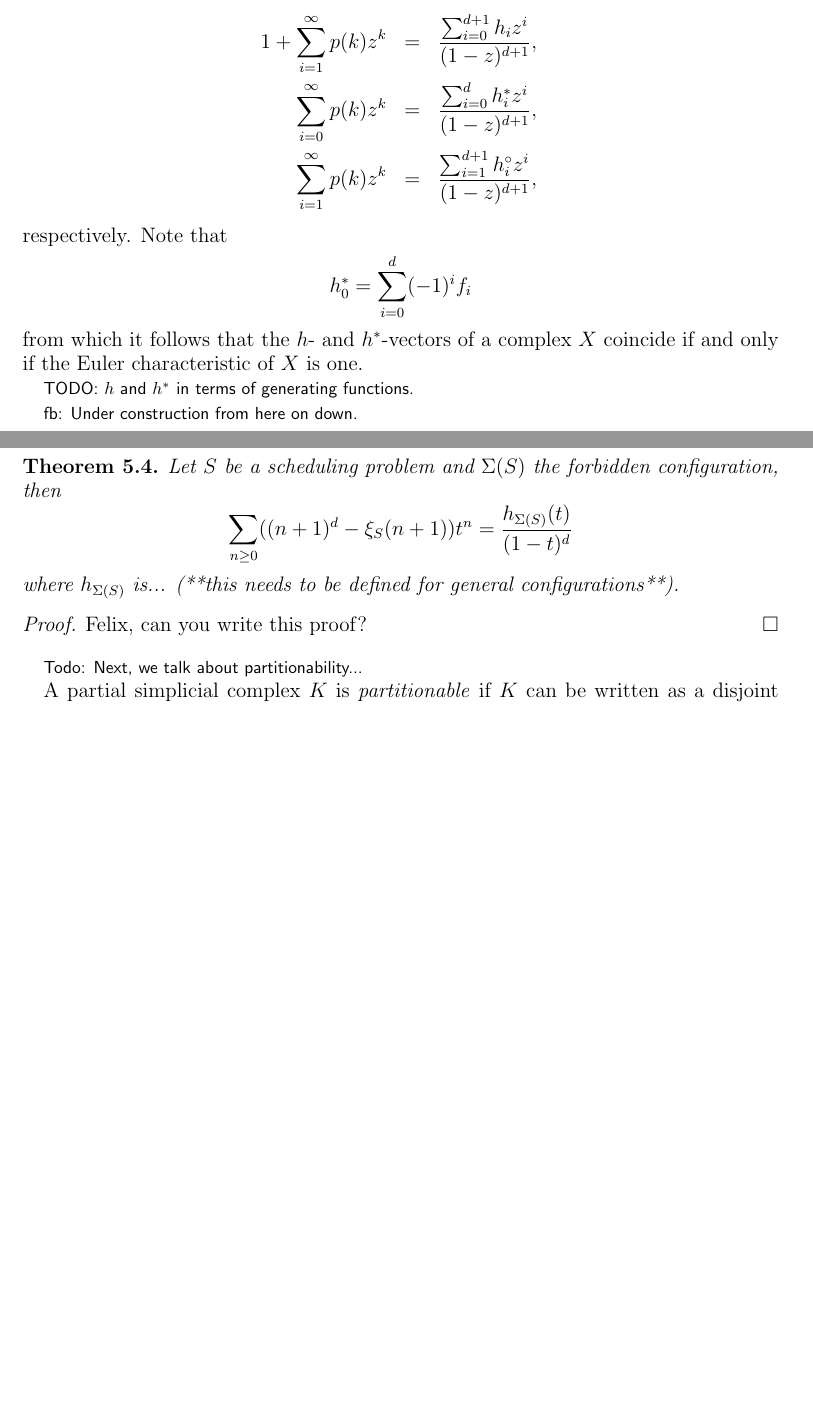
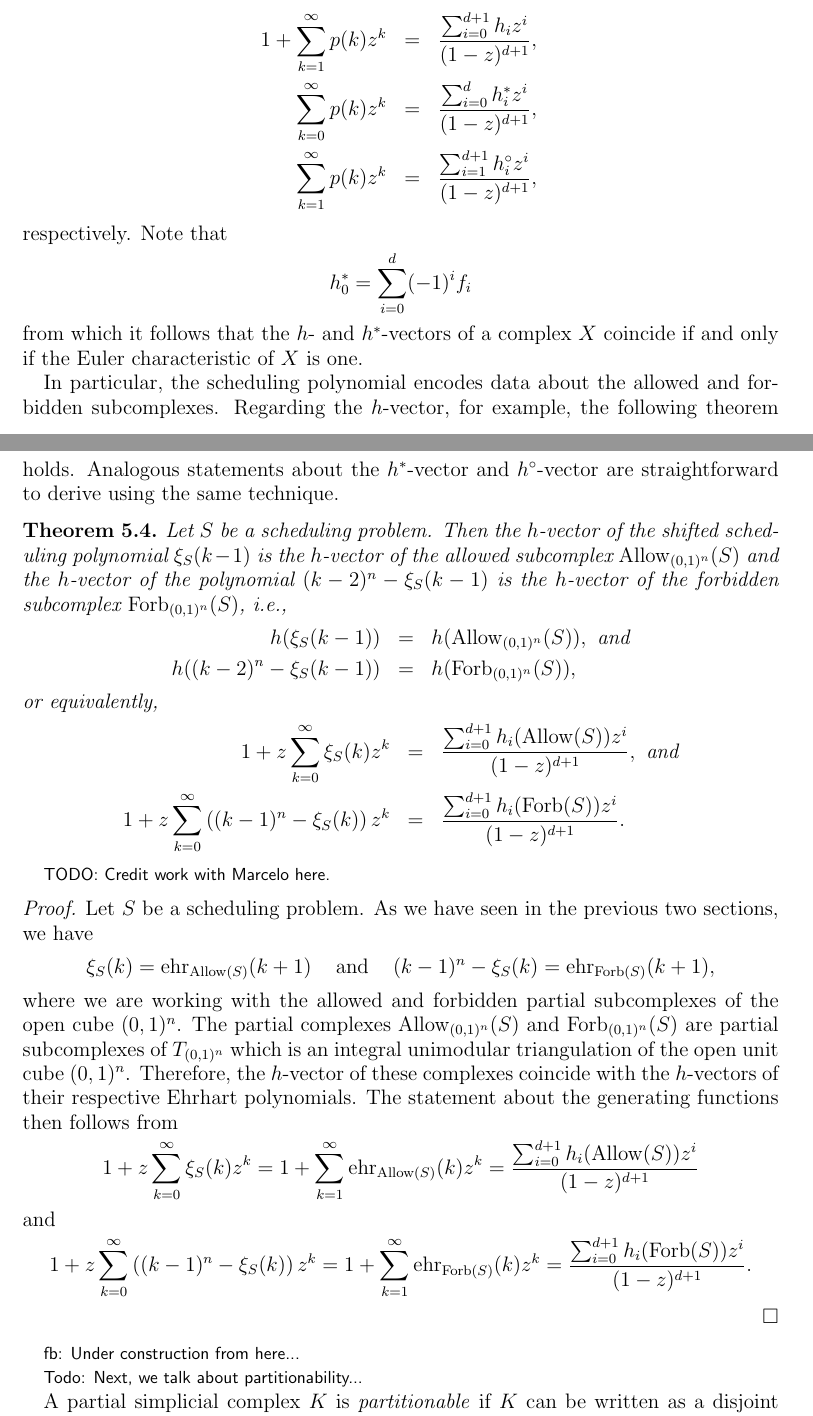
Before and after one commit to fbreuer/SchedulingProblems, a LaTeX paper (Scheduling.tex): two parts of pages 18 and 19 of 25 before the commit and two parts of pages 18 and 19 of 26 after it, joined at a grey line, cut so that both start at the same text, the shorter picture padded with empty space. Compiled offline with pdfLaTeX.

Commit message:
proof of Hilbert

```diff
--- a/Scheduling.tex
+++ b/Scheduling.tex
@@ -875,9 +873,9 @@ Alternatively, instead of defining the $h$-vectors of $X$ in terms of $f(X)$, it
 
 On the level of generating functions, the above definitions can be expressed as follows. Let $p(k)=\sum_{i=0}^{d} f_i \binom{k-1}{i}$. Then the $h$-, $h^*$- and $h^\circ$-vectors can be defined, equivalently, by
 \begin{eqnarray*}
-1 + \sum_{i=1}^\infty p(k) z^k & = &  \frac{\sum_{i=0}^{d+1}h_i z^i}{(1-z)^{d+1}}, \\
-\sum_{i=0}^\infty p(k) z^k & = &  \frac{\sum_{i=0}^{d}h^*_i z^i}{(1-z)^{d+1}}, \\
-\sum_{i=1}^\infty p(k) z^k & = &  \frac{\sum_{i=1}^{d+1}h^\circ_i z^i}{(1-z)^{d+1}},
+1 + \sum_{k=1}^\infty p(k) z^k & = &  \frac{\sum_{i=0}^{d+1}h_i z^i}{(1-z)^{d+1}}, \\
+\sum_{k=0}^\infty p(k) z^k & = &  \frac{\sum_{i=0}^{d}h^*_i z^i}{(1-z)^{d+1}}, \\
+\sum_{k=1}^\infty p(k) z^k & = &  \frac{\sum_{i=1}^{d+1}h^\circ_i z^i}{(1-z)^{d+1}},
 \end{eqnarray*}
 respectively. Note that
 \[
@@ -885,27 +883,40 @@ h^*_0=\sum_{i=0}^d (-1)^i f_i
 \]
 from which it follows that the $h$- and $h^*$-vectors of a complex $X$ coincide if and only if the Euler characteristic of $X$ is one.
 
-
-\comment{TODO: $h$ and $h^*$ in terms of generating functions.}
-
-\comment{fb: Under construction from here on down.}
+In particular, the scheduling polynomial encodes data about the allowed and forbidden subcomplexes. Regarding the $h$-vector, for example, the following theorem holds. Analogous statements about the $h^*$-vector and $h^\circ$-vector are straightforward to derive using the same technique.
 
 \begin{theorem}
 \label{Hilbert}
-Let $S$ be a scheduling problem and $\Sigma(S)$ the forbidden configuration, then
-%Suppose $\Delta(S)$ is simply a valid subcomplex of the Coxeter complex.  Equivalently, the collection of $\omega$
-%corresponding to faces in $\Delta(S)$ are closed under coarsening. (** fb: actually, this should work even for partial polytopal complexes, i.e., $\Delta(S)$ does not need to be closed under coarsening. **) Then:
-%\begin{enumerate}
-%\item If $\SSS_S = \sum h_F' L_F$, then the $h_F'$ are non-negative integers.
-$$ \sum_{n \geq 0} ((n+1)^d - \xi_S(n+1)) t^n = \frac{h_{\Sigma(S)}(t)}{(1-t)^d} $$
-%(** I worked this out with Marcelo, that paper is not written, may never be, but the credit should go to a preprint**)
-%\end{enumerate}
-where $h_{\Sigma(S)}$ is... (**this needs to be defined for general configurations**).
+Let $S$ be a scheduling problem. Then the $h$-vector of the shifted scheduling polynomial $\xi_S(k-1)$ is the $h$-vector of the allowed subcomplex $\allowC(S)$ and the $h$-vector of the polynomial $(k-2)^n-\xi_S(k-1)$ is the $h$-vector of the forbidden subcomplex $\forbC(S)$, i.e.,
+\begin{eqnarray*}
+  h(\xi_S(k-1)) &=& h(\allowC(S)),   \text{ and}\\
+  h((k-2)^n - \xi_S(k-1)) &=& h(\forbC(S)),
+\end{eqnarray*}
+or equivalently,
+\begin{eqnarray*}
+ 1 + z\sum_{k = 0}^\infty \xi_S(k) z^k &=& \frac{\sum_{i=0}^{d+1} h_i(\allow(S)) z^i}{(1-z)^{d+1}}, \text{ and} \\
+ 1 + z\sum_{k = 0}^\infty \left( (k-1)^n - \xi_S(k) \right) z^k &=& \frac{\sum_{i=0}^{d+1} h_i(\forb(S)) z^i}{(1-z)^{d+1}}.
+\end{eqnarray*}
 \end{theorem}
+
+\comment{TODO: Credit work with Marcelo here.}
+
 \begin{proof}
-Felix, can you write this proof?
+Let $S$ be a scheduling problem. As we have seen in the previous two sections, we have
+\[
+  \xi_S(k) = \ehr_{\allow(S)}(k+1) \;\;\; \text{ and } \;\;\; (k-1)^n - \xi_{S}(k) = \ehr_{\forb(S)}(k+1),
+\]
+where we are working with the allowed and forbidden partial subcomplexes of the open cube $(0,1)^n$. The partial complexes $\allowC(S)$ and $\forbC(S)$ are partial subcomplexes of $\TC$ which is an integral unimodular triangulation of the open unit cube $(0,1)^n$. Therefore, the $h$-vector of these complexes coincide with the $h$-vectors of their respective Ehrhart polynomials. The statement about the generating functions then follows from
+\[
+ 1 + z\sum_{k = 0}^\infty \xi_S(k) z^k =  1 + \sum_{k = 1}^\infty \ehr_{\allow(S)}(k) z^k = \frac{\sum_{i=0}^{d+1} h_i(\allow(S)) z^i}{(1-z)^{d+1}}
+\]
+and
+\[
+ 1 + z\sum_{k = 0}^\infty \left( (k-1)^n - \xi_S(k) \right) z^k =  1 + \sum_{k = 1}^\infty \ehr_{\forb(S)}(k) z^k = \frac{\sum_{i=0}^{d+1} h_i(\forb(S)) z^i}{(1-z)^{d+1}}.
+\]
 \end{proof}
 
+\comment{fb: Under construction from here...}
 
 \comment{Todo: Next, we talk about partitionability...}
 
```
Also changed, not shown: Scheduling.tex (6 more changed lines).
